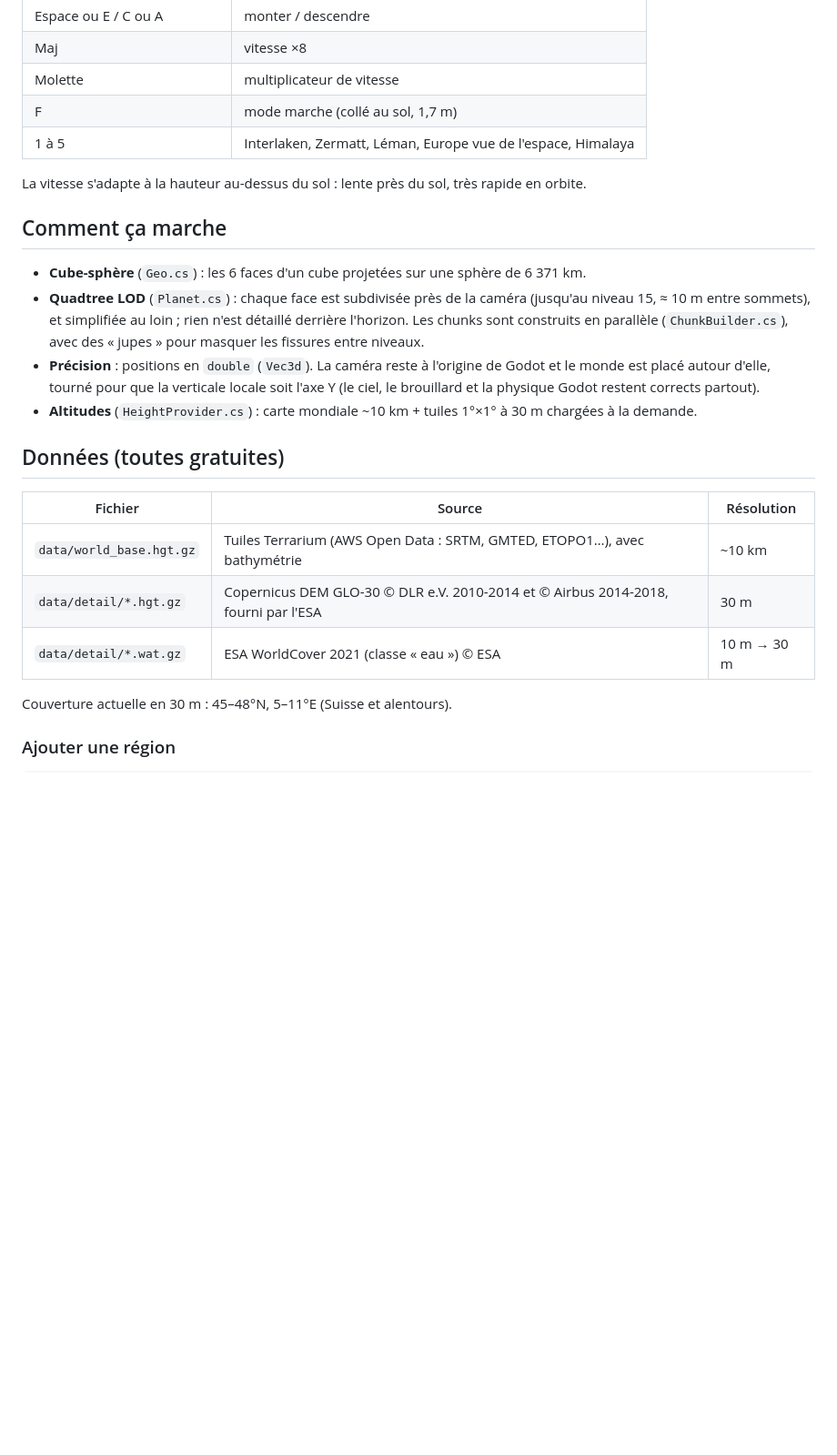
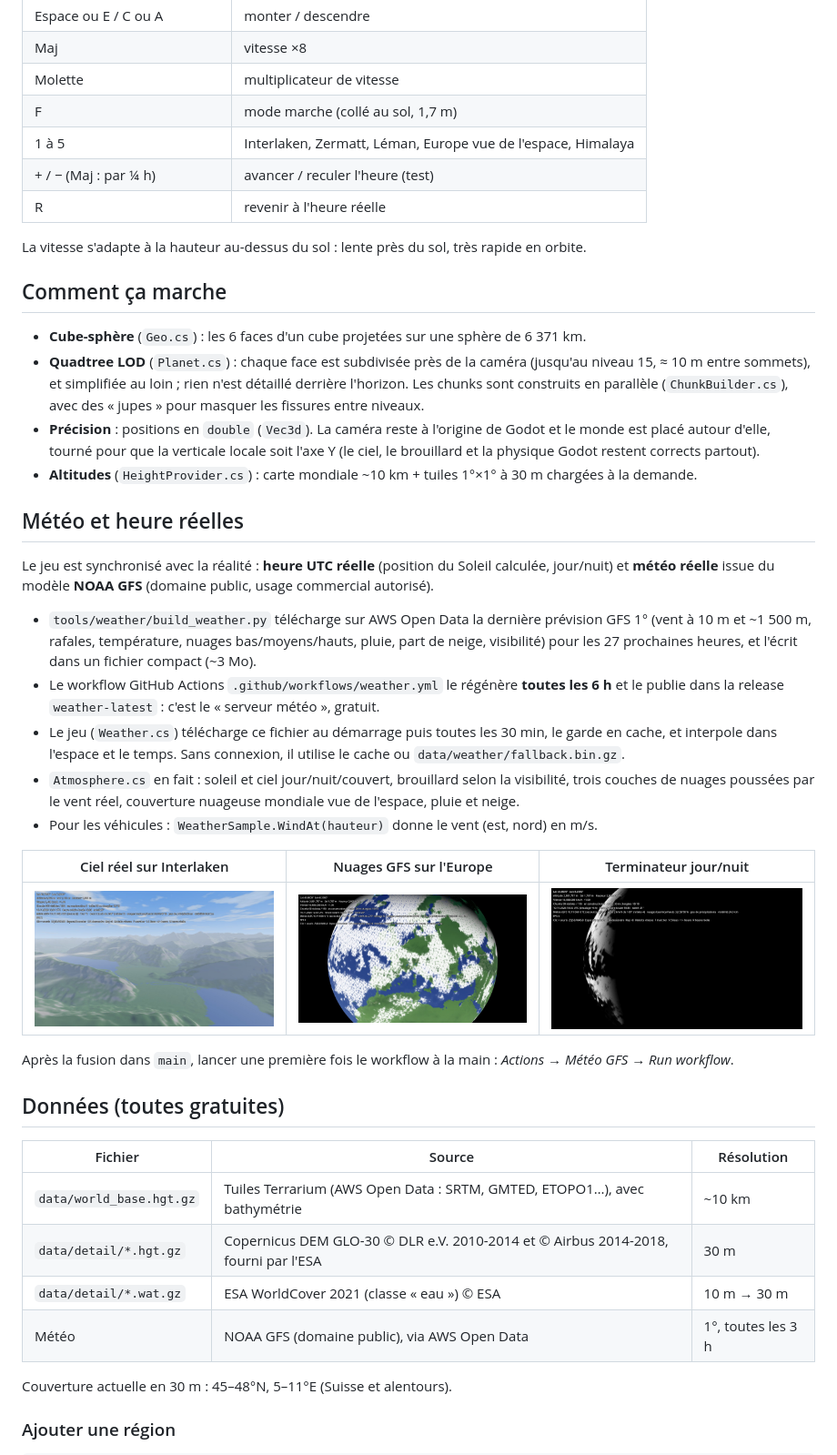
Before and after one commit to macgama/steam-earth, a Markdown page: README.md, the part around the change. Shown at 91% size. GitHub-like rendering; pictures changed too: docs/meteo-crepuscule.jpg (added), docs/meteo-europe.jpg (added), docs/meteo-interlaken.jpg (added); blank space fills up the shorter version.

```diff
--- a/README.md
+++ b/README.md
@@ -24,6 +24,8 @@ On peut aller de la marche à pied jusqu'à l'orbite sans changer de scène.
 | Molette | multiplicateur de vitesse |
 | F | mode marche (collé au sol, 1,7 m) |
 | 1 à 5 | Interlaken, Zermatt, Léman, Europe vue de l'espace, Himalaya |
+| + / − (Maj : par ¼ h) | avancer / reculer l'heure (test) |
+| R | revenir à l'heure réelle |
 
 La vitesse s'adapte à la hauteur au-dessus du sol : lente près du sol, très rapide en orbite.
 
@@ -37,6 +39,29 @@ La vitesse s'adapte à la hauteur au-dessus du sol : lente près du sol, très r
   tourné pour que la verticale locale soit l'axe Y (le ciel, le brouillard et la physique Godot restent corrects partout).
 - **Altitudes** (`HeightProvider.cs`) : carte mondiale ~10 km + tuiles 1°×1° à 30 m chargées à la demande.
 
+## Météo et heure réelles
+
+Le jeu est synchronisé avec la réalité : **heure UTC réelle** (position du Soleil calculée, jour/nuit) et
+**météo réelle** issue du modèle **NOAA GFS** (domaine public, usage commercial autorisé).
+
+- `tools/weather/build_weather.py` télécharge sur AWS Open Data la dernière prévision GFS 1°
+  (vent à 10 m et ~1 500 m, rafales, température, nuages bas/moyens/hauts, pluie, part de neige, visibilité)
+  pour les 27 prochaines heures, et l'écrit dans un fichier compact (~3 Mo).
+- Le workflow GitHub Actions `.github/workflows/weather.yml` le régénère **toutes les 6 h** et le publie dans la
+  release `weather-latest` : c'est le « serveur météo », gratuit.
+- Le jeu (`Weather.cs`) télécharge ce fichier au démarrage puis toutes les 30 min, le garde en cache, et interpole
+  dans l'espace et le temps. Sans connexion, il utilise le cache ou `data/weather/fallback.bin.gz`.
+- `Atmosphere.cs` en fait : soleil et ciel jour/nuit/couvert, brouillard selon la visibilité, trois couches de nuages
+  poussées par le vent réel, couverture nuageuse mondiale vue de l'espace, pluie et neige.
+- Pour les véhicules : `WeatherSample.WindAt(hauteur)` donne le vent (est, nord) en m/s.
+
+| Ciel réel sur Interlaken | Nuages GFS sur l'Europe | Terminateur jour/nuit |
+|---|---|---|
+| ![](docs/meteo-interlaken.jpg) | ![](docs/meteo-europe.jpg) | ![](docs/meteo-crepuscule.jpg) |
+
+Après la fusion dans `main`, lancer une première fois le workflow à la main :
+*Actions → Météo GFS → Run workflow*.
+
 ## Données (toutes gratuites)
 
 | Fichier | Source | Résolution |
@@ -44,6 +69,7 @@ La vitesse s'adapte à la hauteur au-dessus du sol : lente près du sol, très r
 | `data/world_base.hgt.gz` | Tuiles Terrarium (AWS Open Data : SRTM, GMTED, ETOPO1…), avec bathymétrie | ~10 km |
 | `data/detail/*.hgt.gz` | Copernicus DEM GLO-30 © DLR e.V. 2010-2014 et © Airbus 2014-2018, fourni par l'ESA | 30 m |
 | `data/detail/*.wat.gz` | ESA WorldCover 2021 (classe « eau ») © ESA | 10 m → 30 m |
+| Météo | NOAA GFS (domaine public), via AWS Open Data | 1°, toutes les 3 h |
 
 Couverture actuelle en 30 m : 45–48°N, 5–11°E (Suisse et alentours).
 
```
Also changed, not shown: 11 other files.
